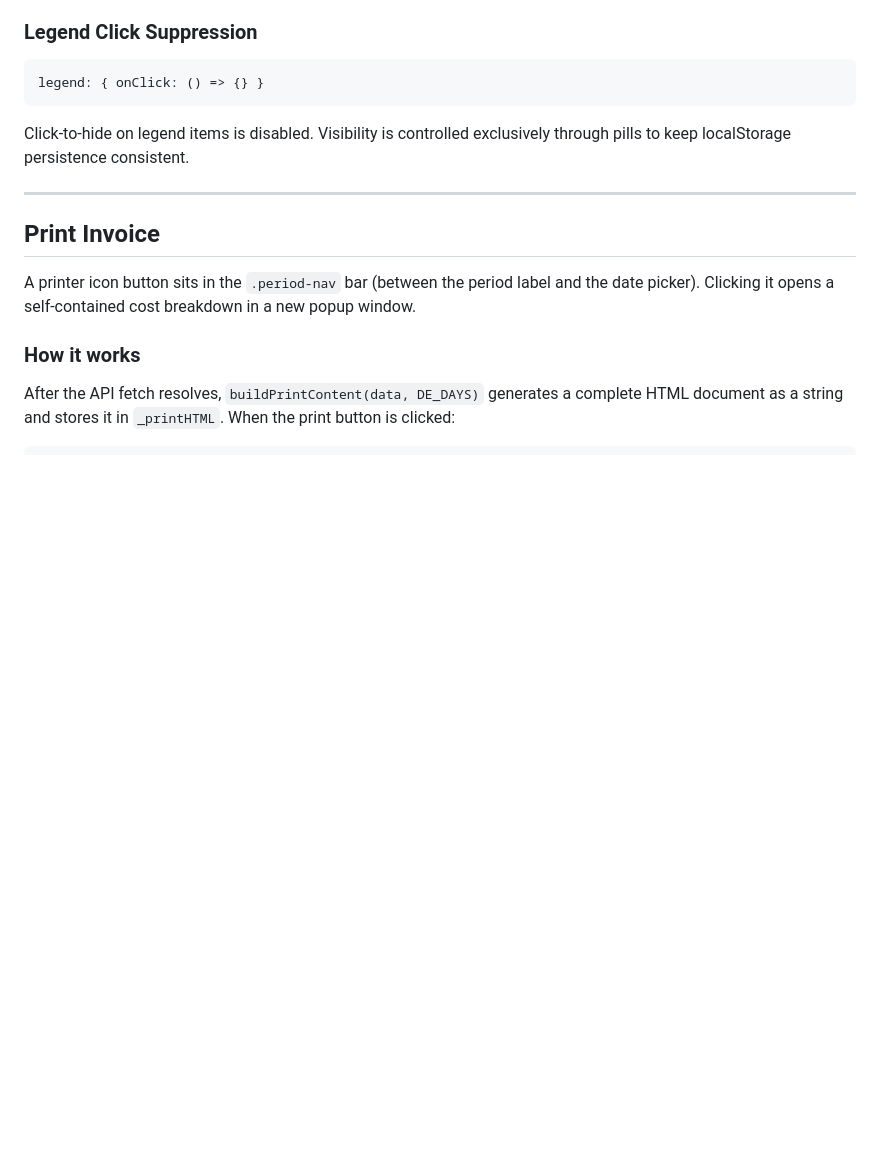
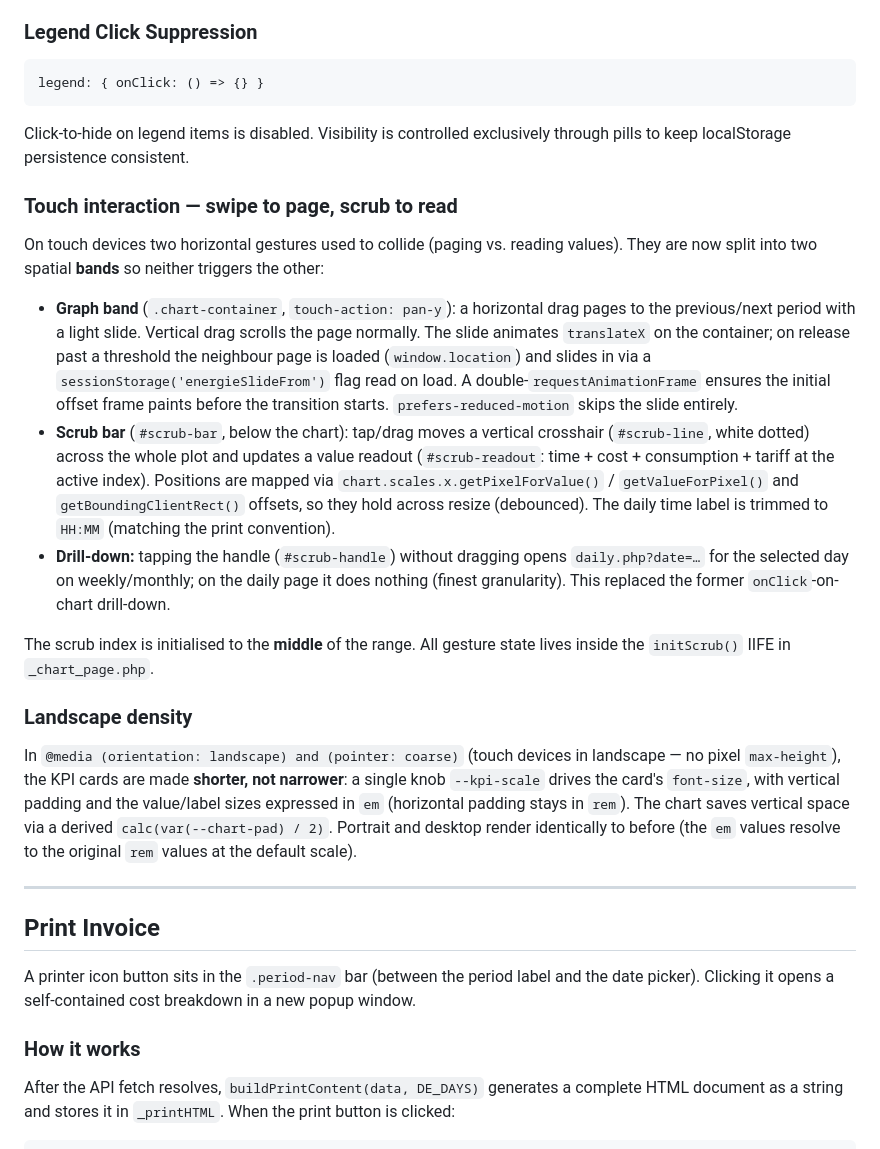
Before and after one commit to erik-wien/energy-monitor, a Markdown page: docs/web-ui.md, the part around the change. Drawn GitHub-style; blank space fills up the shorter version.

Commit message:
docs(web-ui): document chart swipe/scrub touch interaction + landscape density

````diff
--- a/docs/web-ui.md
+++ b/docs/web-ui.md
@@ -102,6 +102,20 @@ legend: { onClick: () => {} }
 ```
 
 Click-to-hide on legend items is disabled. Visibility is controlled exclusively through pills to keep localStorage persistence consistent.
+
+### Touch interaction — swipe to page, scrub to read
+
+On touch devices two horizontal gestures used to collide (paging vs. reading values). They are now split into two spatial **bands** so neither triggers the other:
+
+- **Graph band** (`.chart-container`, `touch-action: pan-y`): a horizontal drag pages to the previous/next period with a light slide. Vertical drag scrolls the page normally. The slide animates `translateX` on the container; on release past a threshold the neighbour page is loaded (`window.location`) and slides in via a `sessionStorage('energieSlideFrom')` flag read on load. A double-`requestAnimationFrame` ensures the initial offset frame paints before the transition starts. `prefers-reduced-motion` skips the slide entirely.
+- **Scrub bar** (`#scrub-bar`, below the chart): tap/drag moves a vertical crosshair (`#scrub-line`, white dotted) across the whole plot and updates a value readout (`#scrub-readout`: time + cost + consumption + tariff at the active index). Positions are mapped via `chart.scales.x.getPixelForValue()` / `getValueForPixel()` and `getBoundingClientRect()` offsets, so they hold across resize (debounced). The daily time label is trimmed to `HH:MM` (matching the print convention).
+- **Drill-down:** tapping the handle (`#scrub-handle`) without dragging opens `daily.php?date=…` for the selected day on weekly/monthly; on the daily page it does nothing (finest granularity). This replaced the former `onClick`-on-chart drill-down.
+
+The scrub index is initialised to the **middle** of the range. All gesture state lives inside the `initScrub()` IIFE in `_chart_page.php`.
+
+### Landscape density
+
+In `@media (orientation: landscape) and (pointer: coarse)` (touch devices in landscape — no pixel `max-height`), the KPI cards are made **shorter, not narrower**: a single knob `--kpi-scale` drives the card's `font-size`, with vertical padding and the value/label sizes expressed in `em` (horizontal padding stays in `rem`). The chart saves vertical space via a derived `calc(var(--chart-pad) / 2)`. Portrait and desktop render identically to before (the `em` values resolve to the original `rem` values at the default scale).
 
 ---
 
````
